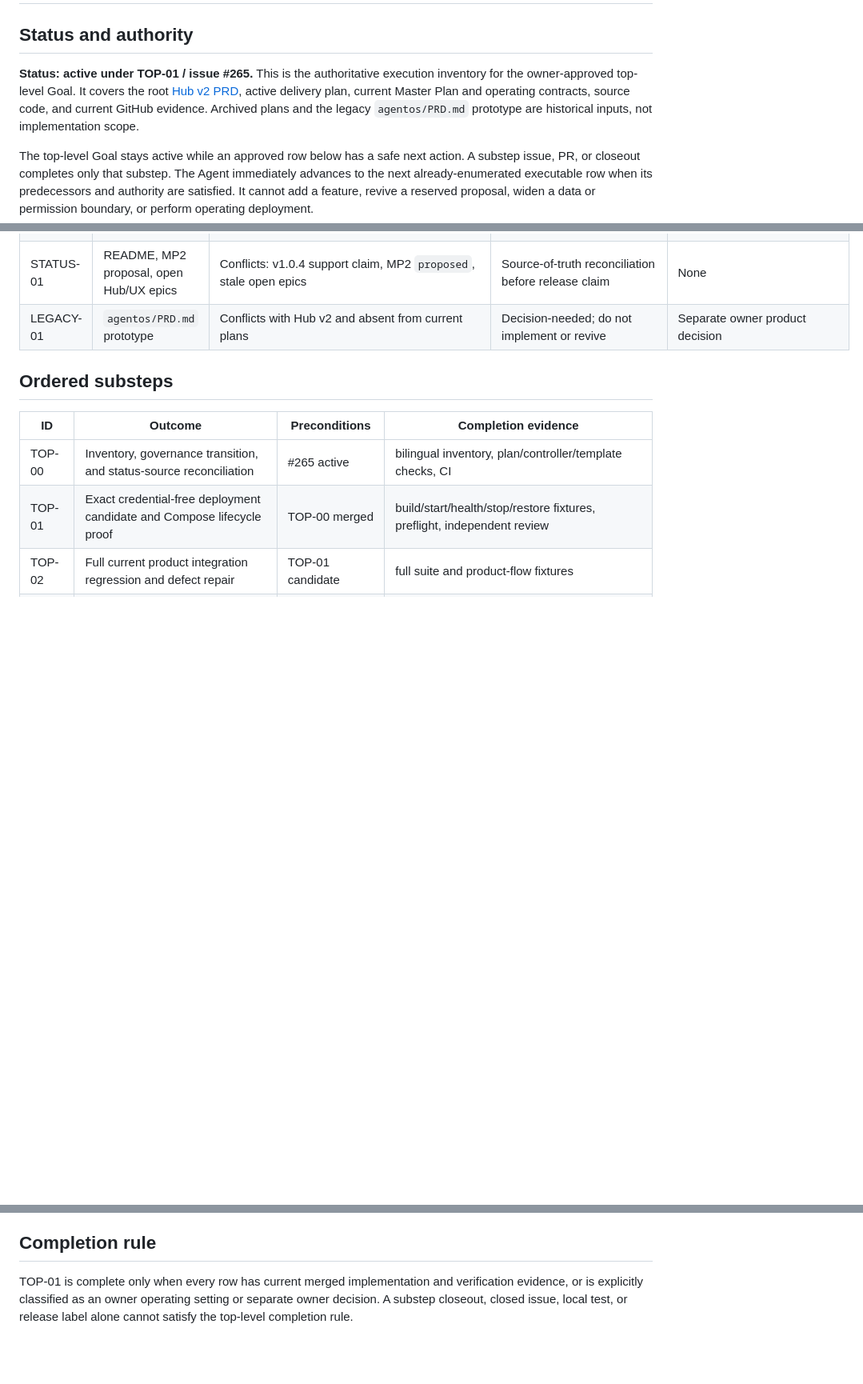
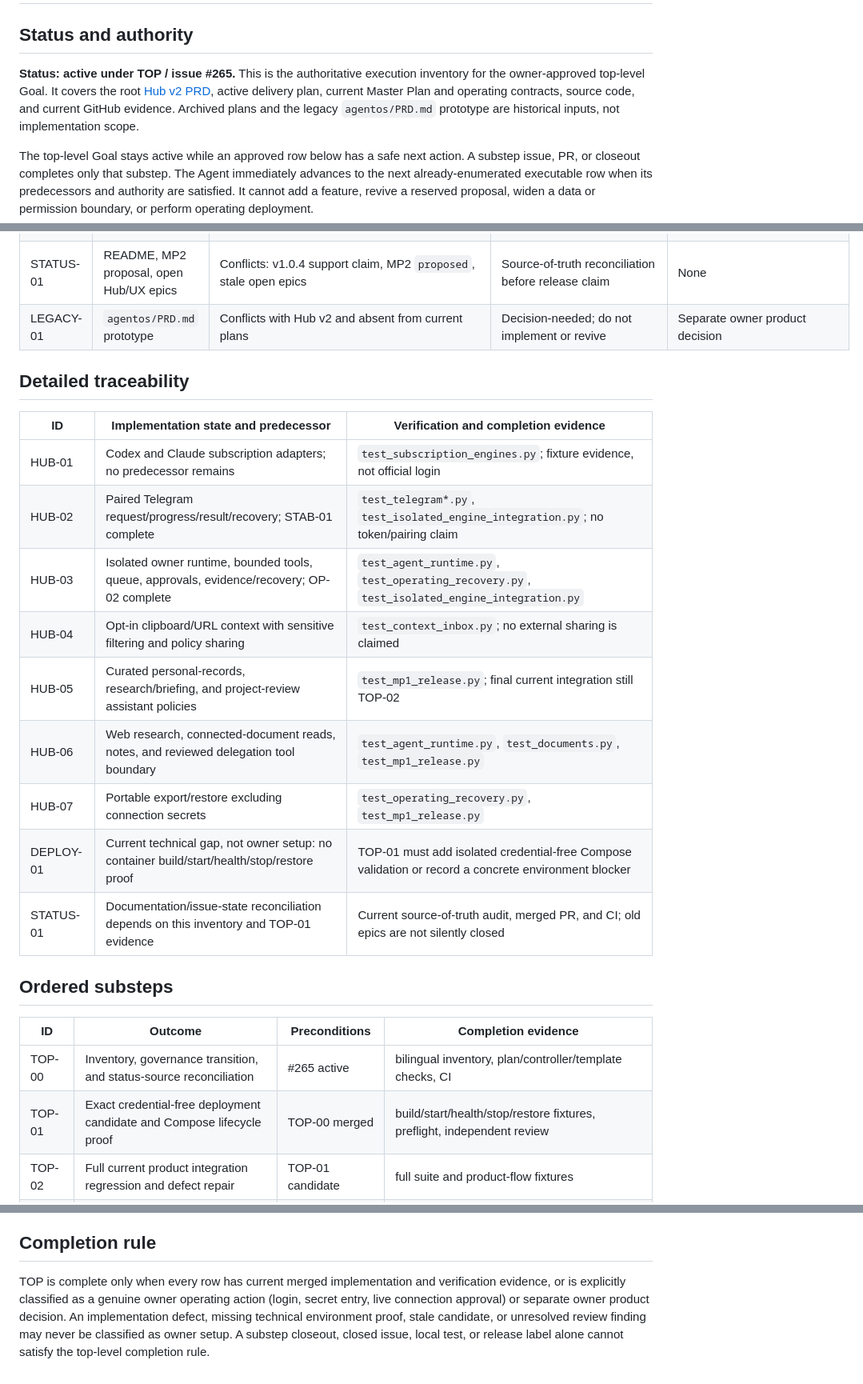
Before and after one commit to Jongtae/personal-agentos, a Markdown page: docs/top-level-specification-completion.en.md, 3 parts joined by grey strips. Shown at 80% size. GitHub-like rendering; blank space fills up the shorter version.

Commit message:
docs: refine top-level inventory evidence

```diff
--- a/docs/top-level-specification-completion.en.md
+++ b/docs/top-level-specification-completion.en.md
@@ -2,7 +2,7 @@
 
 ## Status and authority
 
-**Status: active under TOP-01 / issue #265.** This is the authoritative execution inventory for the owner-approved top-level Goal. It covers the root [Hub v2 PRD](../PRD.md), active delivery plan, current Master Plan and operating contracts, source code, and current GitHub evidence. Archived plans and the legacy `agentos/PRD.md` prototype are historical inputs, not implementation scope.
+**Status: active under TOP / issue #265.** This is the authoritative execution inventory for the owner-approved top-level Goal. It covers the root [Hub v2 PRD](../PRD.md), active delivery plan, current Master Plan and operating contracts, source code, and current GitHub evidence. Archived plans and the legacy `agentos/PRD.md` prototype are historical inputs, not implementation scope.
 
 The top-level Goal stays active while an approved row below has a safe next action. A substep issue, PR, or closeout completes only that substep. The Agent immediately advances to the next already-enumerated executable row when its predecessors and authority are satisfied. It cannot add a feature, revive a reserved proposal, widen a data or permission boundary, or perform operating deployment.
 
@@ -19,6 +19,20 @@ The top-level Goal stays active while an approved row below has a safe next acti
 | STATUS-01 | README, MP2 proposal, open Hub/UX epics | Conflicts: v1.0.4 support claim, MP2 `proposed`, stale open epics | Source-of-truth reconciliation before release claim | None |
 | LEGACY-01 | `agentos/PRD.md` prototype | Conflicts with Hub v2 and absent from current plans | Decision-needed; do not implement or revive | Separate owner product decision |
 
+## Detailed traceability
+
+| ID | Implementation state and predecessor | Verification and completion evidence |
+| --- | --- | --- |
+| HUB-01 | Codex and Claude subscription adapters; no predecessor remains | `test_subscription_engines.py`; fixture evidence, not official login |
+| HUB-02 | Paired Telegram request/progress/result/recovery; STAB-01 complete | `test_telegram*.py`, `test_isolated_engine_integration.py`; no token/pairing claim |
+| HUB-03 | Isolated owner runtime, bounded tools, queue, approvals, evidence/recovery; OP-02 complete | `test_agent_runtime.py`, `test_operating_recovery.py`, `test_isolated_engine_integration.py` |
+| HUB-04 | Opt-in clipboard/URL context with sensitive filtering and policy sharing | `test_context_inbox.py`; no external sharing is claimed |
+| HUB-05 | Curated personal-records, research/briefing, and project-review assistant policies | `test_mp1_release.py`; final current integration still TOP-02 |
+| HUB-06 | Web research, connected-document reads, notes, and reviewed delegation tool boundary | `test_agent_runtime.py`, `test_documents.py`, `test_mp1_release.py` |
+| HUB-07 | Portable export/restore excluding connection secrets | `test_operating_recovery.py`, `test_mp1_release.py` |
+| DEPLOY-01 | Current technical gap, not owner setup: no container build/start/health/stop/restore proof | TOP-01 must add isolated credential-free Compose validation or record a concrete environment blocker |
+| STATUS-01 | Documentation/issue-state reconciliation depends on this inventory and TOP-01 evidence | Current source-of-truth audit, merged PR, and CI; old epics are not silently closed |
+
 ## Ordered substeps
 
 | ID | Outcome | Preconditions | Completion evidence |
@@ -34,4 +48,4 @@ After TOP-03, the owner alone may approve operating deployment: review the exact
 
 ## Completion rule
 
-TOP-01 is complete only when every row has current merged implementation and verification evidence, or is explicitly classified as an owner operating setting or separate owner decision. A substep closeout, closed issue, local test, or release label alone cannot satisfy the top-level completion rule.
+TOP is complete only when every row has current merged implementation and verification evidence, or is explicitly classified as a genuine owner operating action (login, secret entry, live connection approval) or separate owner product decision. An implementation defect, missing technical environment proof, stale candidate, or unresolved review finding may never be classified as owner setup. A substep closeout, closed issue, local test, or release label alone cannot satisfy the top-level completion rule.
```
Also changed, not shown: docs/top-level-specification-completion.ko.md (+16 -2 lines).
